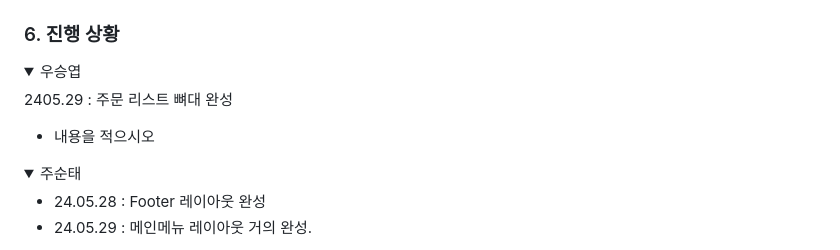
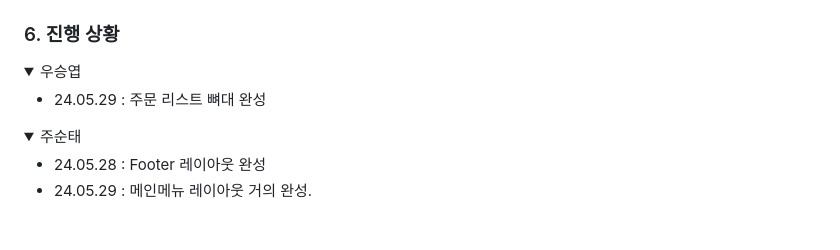
Before and after one commit to wooseungyeop/js_eaglesS2, a Markdown page: README.md, the part around the change. Drawn GitHub-style; folded sections open; blank space fills up the shorter version.

```diff
--- a/README.md
+++ b/README.md
@@ -89,9 +89,7 @@ Js_Eagles와 함께라면 미래는 더욱 밝고, 무한한 가능성이 열립
 <summary> 우승엽 </summary>
 <div markdown="1">
 
-2405.29 : 주문 리스트 뼈대 완성
-
-+ 내용을  적으시오
++ 24.05.29 : 주문 리스트 뼈대 완성
 
 </div>
 </details>
```
